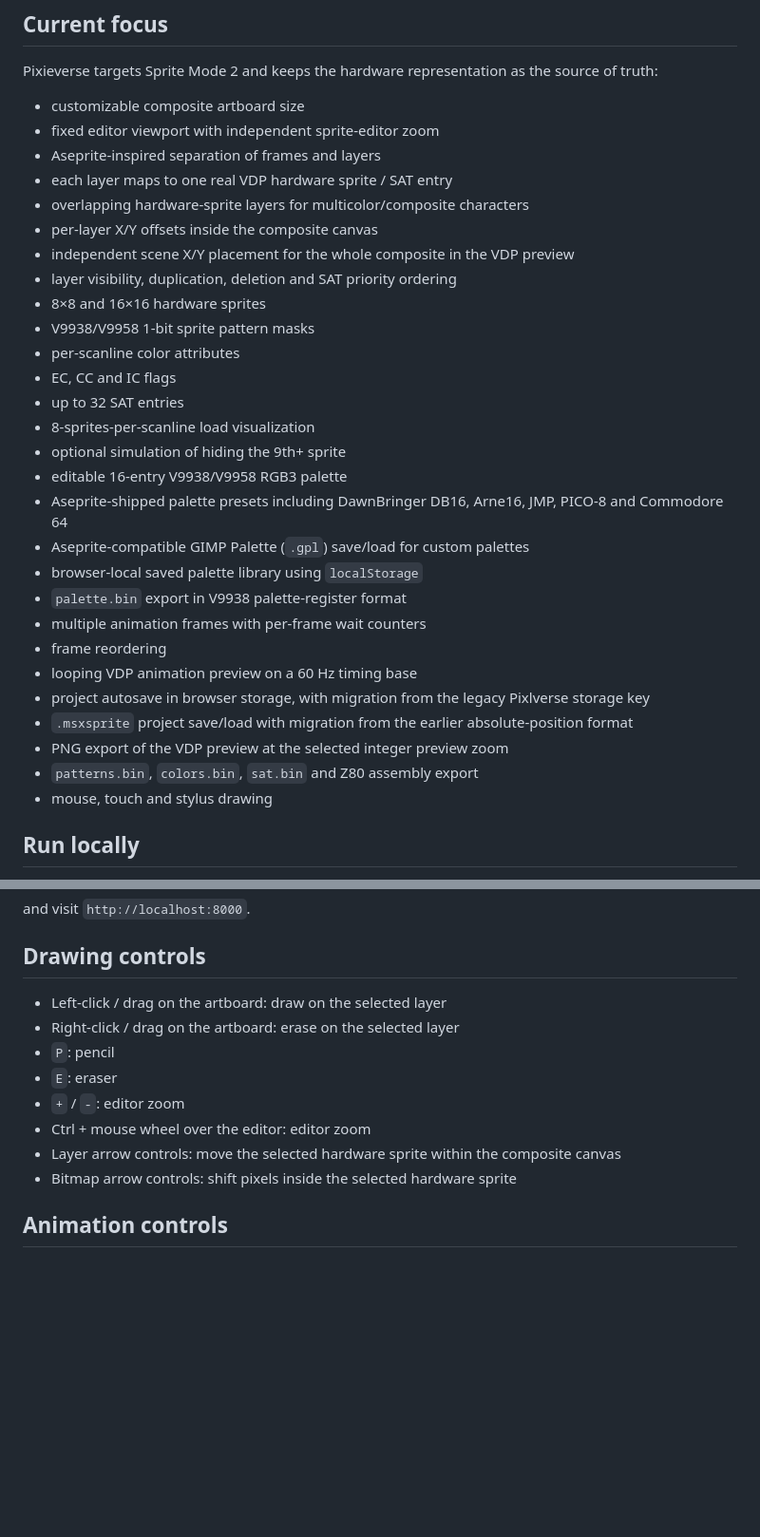
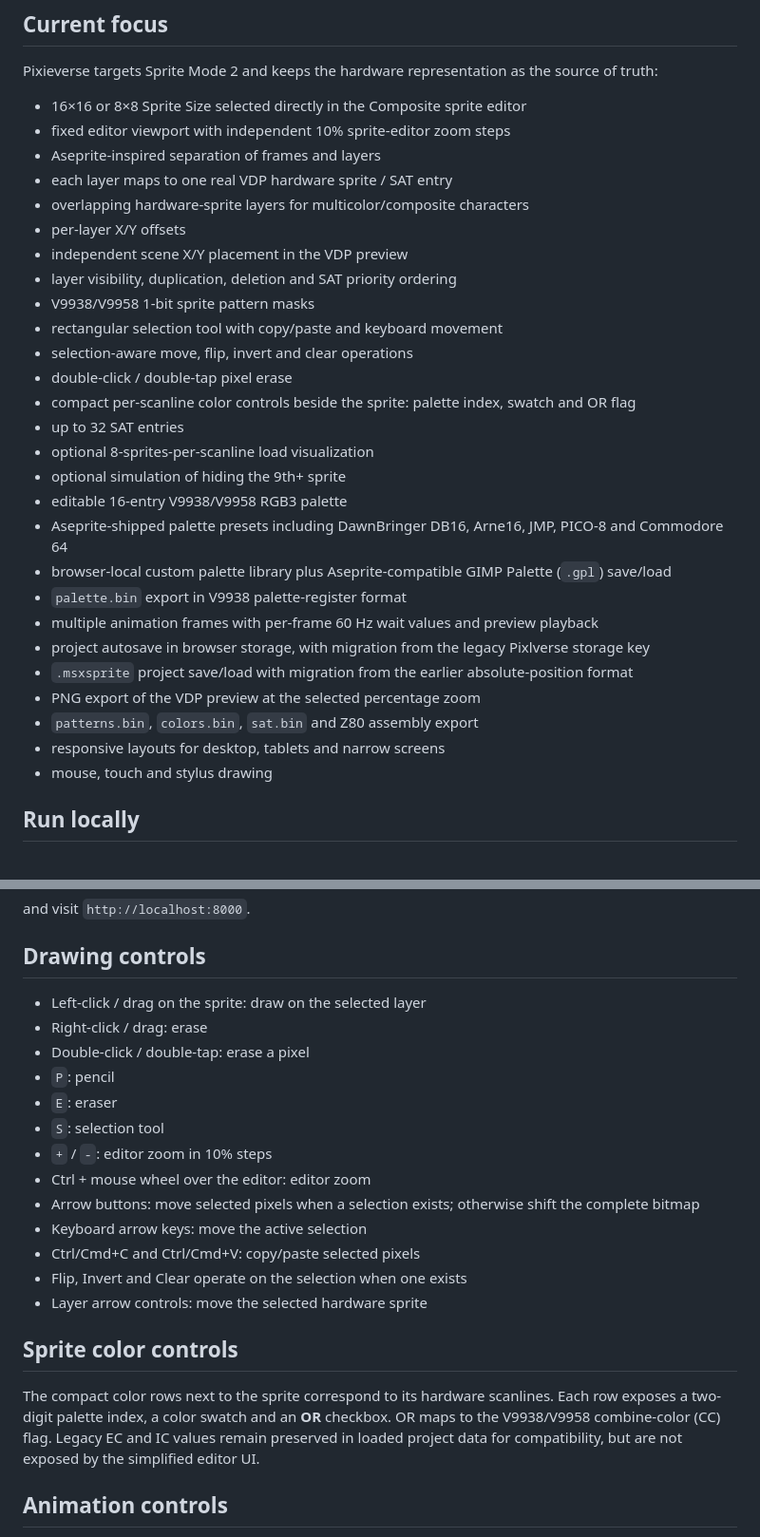
Before and after one commit to spritesarebetter/pixlverse, a Markdown page: README.md, 2 parts joined by grey strips. Shown at 95% size. Drawn GitHub-style; blank space fills up the shorter version.

Commit message:
Update docs for sprite-size and selection workflow

```diff
--- a/README.md
+++ b/README.md
@@ -10,33 +10,32 @@ A browser-based sprite editor for MSX2 / MSX2+ hardware using the Yamaha V9938 a
 
 Pixieverse targets Sprite Mode 2 and keeps the hardware representation as the source of truth:
 
-- customizable composite artboard size
-- fixed editor viewport with independent sprite-editor zoom
+- 16×16 or 8×8 Sprite Size selected directly in the Composite sprite editor
+- fixed editor viewport with independent 10% sprite-editor zoom steps
 - Aseprite-inspired separation of frames and layers
 - each layer maps to one real VDP hardware sprite / SAT entry
 - overlapping hardware-sprite layers for multicolor/composite characters
-- per-layer X/Y offsets inside the composite canvas
-- independent scene X/Y placement for the whole composite in the VDP preview
+- per-layer X/Y offsets
+- independent scene X/Y placement in the VDP preview
 - layer visibility, duplication, deletion and SAT priority ordering
-- 8×8 and 16×16 hardware sprites
 - V9938/V9958 1-bit sprite pattern masks
-- per-scanline color attributes
-- EC, CC and IC flags
+- rectangular selection tool with copy/paste and keyboard movement
+- selection-aware move, flip, invert and clear operations
+- double-click / double-tap pixel erase
+- compact per-scanline color controls beside the sprite: palette index, swatch and OR flag
 - up to 32 SAT entries
-- 8-sprites-per-scanline load visualization
+- optional 8-sprites-per-scanline load visualization
 - optional simulation of hiding the 9th+ sprite
 - editable 16-entry V9938/V9958 RGB3 palette
 - Aseprite-shipped palette presets including DawnBringer DB16, Arne16, JMP, PICO-8 and Commodore 64
-- Aseprite-compatible GIMP Palette (`.gpl`) save/load for custom palettes
-- browser-local saved palette library using `localStorage`
+- browser-local custom palette library plus Aseprite-compatible GIMP Palette (`.gpl`) save/load
 - `palette.bin` export in V9938 palette-register format
-- multiple animation frames with per-frame wait counters
-- frame reordering
-- looping VDP animation preview on a 60 Hz timing base
+- multiple animation frames with per-frame 60 Hz wait values and preview playback
 - project autosave in browser storage, with migration from the legacy Pixlverse storage key
 - `.msxsprite` project save/load with migration from the earlier absolute-position format
-- PNG export of the VDP preview at the selected integer preview zoom
+- PNG export of the VDP preview at the selected percentage zoom
 - `patterns.bin`, `colors.bin`, `sat.bin` and Z80 assembly export
+- responsive layouts for desktop, tablets and narrow screens
 - mouse, touch and stylus drawing
 
 ## Run locally
@@ -53,14 +52,23 @@ and visit `http://localhost:8000`.
 
 ## Drawing controls
 
-- Left-click / drag on the artboard: draw on the selected layer
-- Right-click / drag on the artboard: erase on the selected layer
+- Left-click / drag on the sprite: draw on the selected layer
+- Right-click / drag: erase
+- Double-click / double-tap: erase a pixel
 - `P`: pencil
 - `E`: eraser
-- `+` / `-`: editor zoom
+- `S`: selection tool
+- `+` / `-`: editor zoom in 10% steps
 - Ctrl + mouse wheel over the editor: editor zoom
-- Layer arrow controls: move the selected hardware sprite within the composite canvas
-- Bitmap arrow controls: shift pixels inside the selected hardware sprite
+- Arrow buttons: move selected pixels when a selection exists; otherwise shift the complete bitmap
+- Keyboard arrow keys: move the active selection
+- Ctrl/Cmd+C and Ctrl/Cmd+V: copy/paste selected pixels
+- Flip, Invert and Clear operate on the selection when one exists
+- Layer arrow controls: move the selected hardware sprite
+
+## Sprite color controls
+
+The compact color rows next to the sprite correspond to its hardware scanlines. Each row exposes a two-digit palette index, a color swatch and an **OR** checkbox. OR maps to the V9938/V9958 combine-color (CC) flag. Legacy EC and IC values remain preserved in loaded project data for compatibility, but are not exposed by the simplified editor UI.
 
 ## Animation controls
 
```
Also changed, not shown: other parts of README.md (+9 -8 lines).
